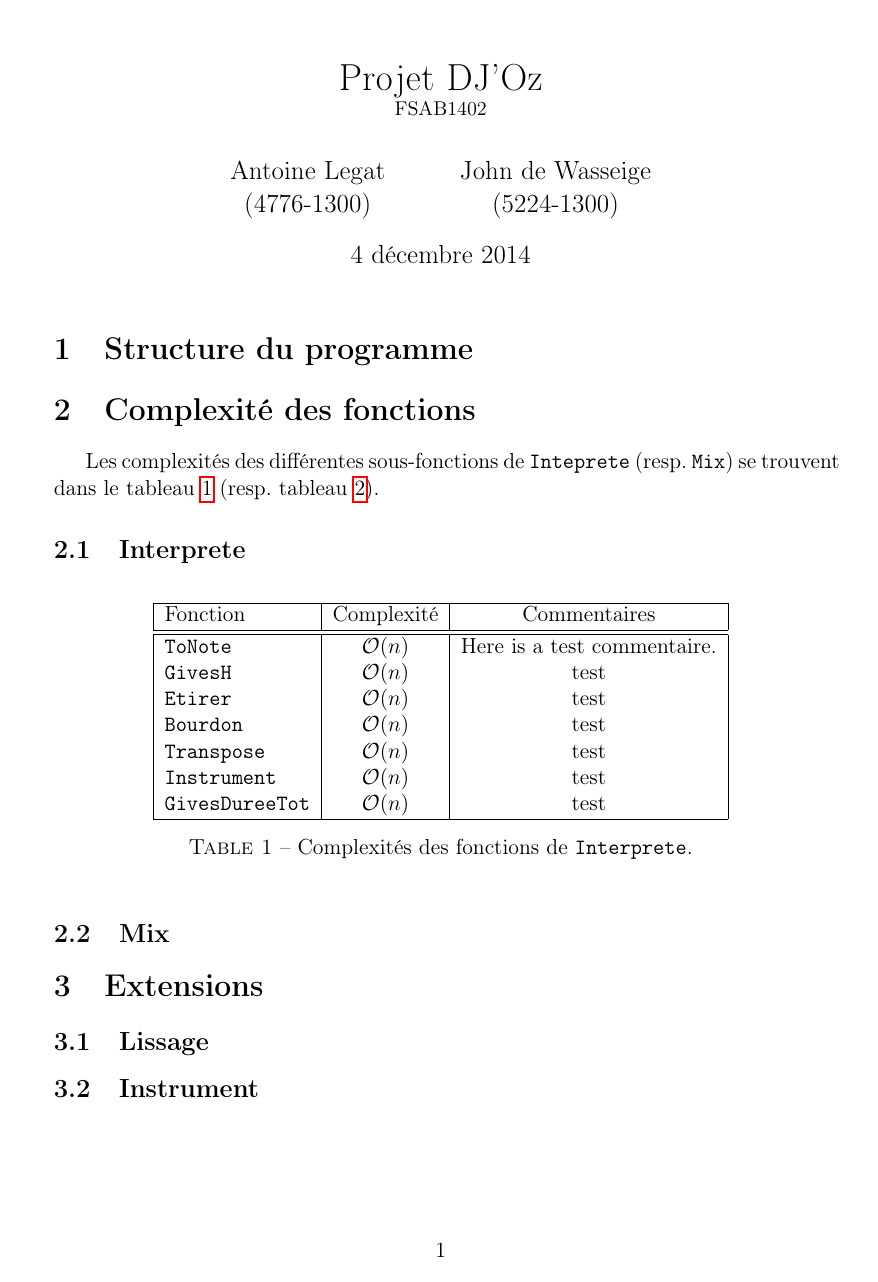
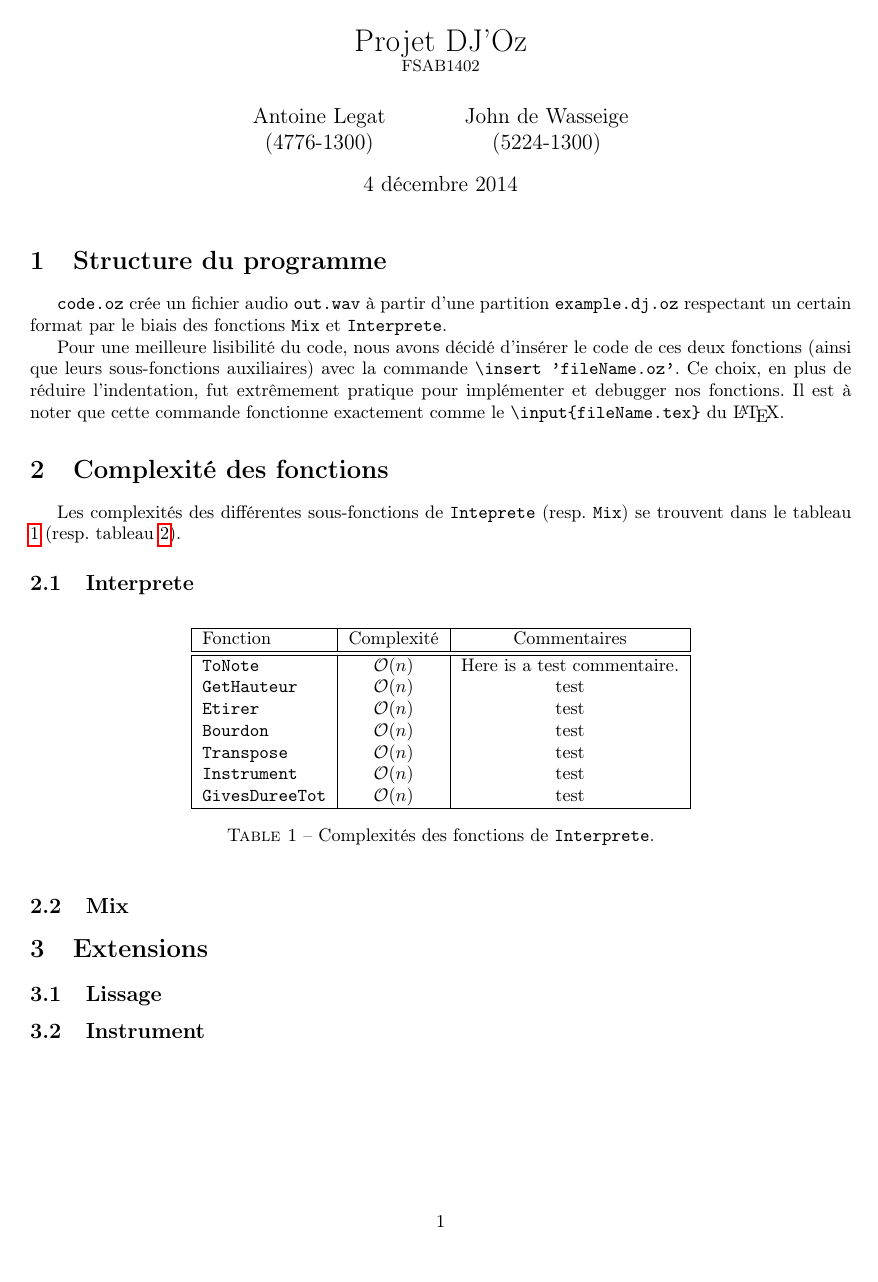
Before and after one commit to jdewasseige/dj-oz-projet, a LaTeX document (rapport/rapport.tex): page 1 of 2. Compiled offline with pdfLaTeX.

Commit message:
début rapport

```diff
--- a/rapport/rapport.tex
+++ b/rapport/rapport.tex
@@ -1,6 +1,10 @@
-\documentclass[a4paper,oneside,12pt]{article}
+\documentclass[a4paper,oneside,10pt]{article}
 
 \usepackage{./custom}
+\usepackage[utf8]{inputenc}
+\usepackage{layout}
+\usepackage{graphicx}
+\usepackage{fullpage}
 
 \title{Projet DJ'Oz \\ \small{FSAB1402}}
 \author{Antoine Legat \\(4776-1300) \and John de Wasseige \\(5224-1300)}
@@ -8,6 +12,7 @@
 
 \newcommand{\fun}[1]{\texttt{#1}}
 \newcommand{\bigO}[1]{$\mathcal{O(\text{$ #1 $})}$}
+\newcommand{\bslash}{\texttt{\symbol{92}}}
 
 \begin{document}
 
@@ -18,7 +23,14 @@
 % décrire les extensions
 
 \section{Structure du programme}
+\fun{code.oz} crée un fichier audio \fun{out.wav} à partir d'une partition \fun{example.dj.oz} respectant un certain format par le biais des fonctions \fun{Mix} et \fun{Interprete}.
 
+Pour une meilleure lisibilité du code, nous avons décidé d'insérer le code de ces deux fonctions (ainsi que leurs sous-fonctions auxiliaires) avec la commande \fun{\bslash insert 'fileName.oz'}. Ce choix, en plus de réduire l'indentation, fut extrêmement pratique pour implémenter et debugger nos fonctions. Il est à noter que cette commande fonctionne exactement comme le \fun{\bslash input\{fileName.tex\}} du \LaTeX.
+
+%- Mix, Interprete, example
+%- fct externes propreté récursion
+%- hobbit
+%- insert
 \section{Complexité des fonctions}
 
 Les complexités des différentes sous-fonctions de \fun{Inteprete} (resp. \fun{Mix})
@@ -35,7 +47,7 @@ se trouvent dans le tableau \ref{tab:complexite_interprete}
 		Fonction & Complexité & Commentaires  \\
 		\hline \hline
 		\fun{ToNote} & \bigO{n} & Here is a test commentaire.  \\
-	       	\fun{GivesH}  & \bigO{n} & test  \\
+	       	\fun{GetHauteur}  & \bigO{n} & test  \\
 		\fun{Etirer} & \bigO{n} & test  \\
 		\fun{Bourdon} & \bigO{n} & test  \\
 		\fun{Transpose} & \bigO{n} & test  \\
```
Also changed, not shown: README.md.
